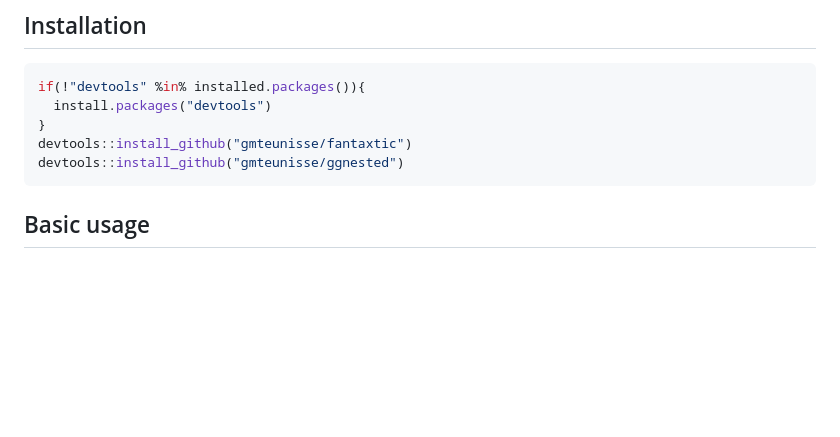
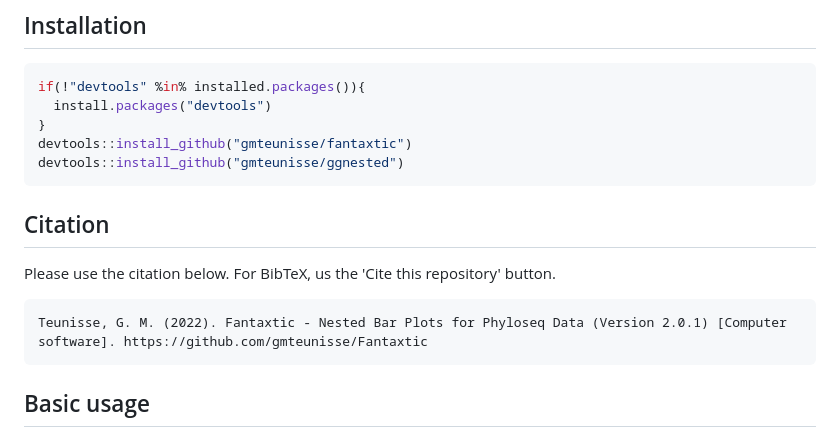
Before and after one commit to gmteunisse/fantaxtic, a Markdown page: README.md, the part around the change. Rendered like a GitHub page; blank space fills up the shorter version.

````diff
--- a/README.md
+++ b/README.md
@@ -31,6 +31,12 @@ if(!"devtools" %in% installed.packages()){
 }
 devtools::install_github("gmteunisse/fantaxtic")
 devtools::install_github("gmteunisse/ggnested")
+```
+
+## Citation
+Please use the citation below. For BibTeX, us the 'Cite this repository' button.
+```
+Teunisse, G. M. (2022). Fantaxtic - Nested Bar Plots for Phyloseq Data (Version 2.0.1) [Computer software]. https://github.com/gmteunisse/Fantaxtic
 ```
 
 ## Basic usage
````
